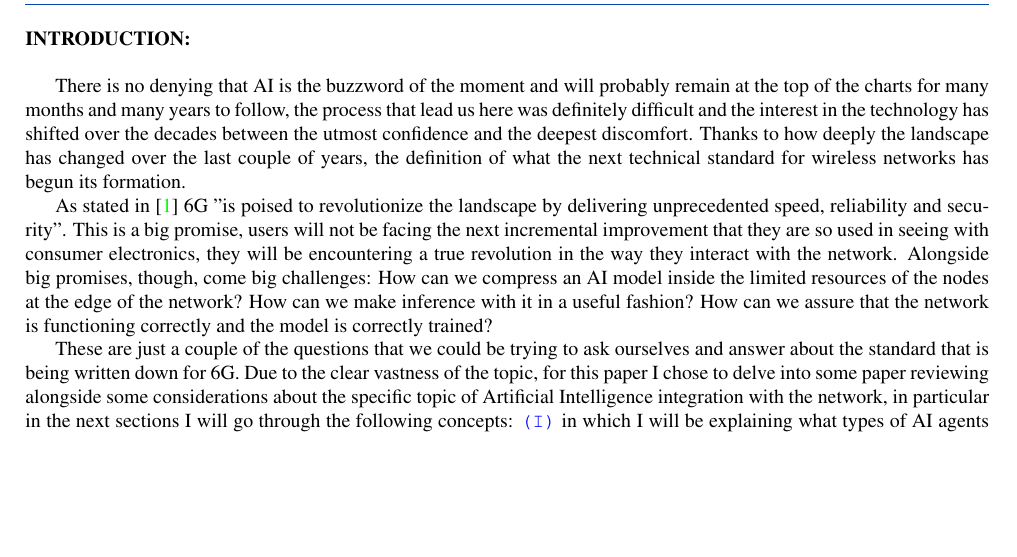
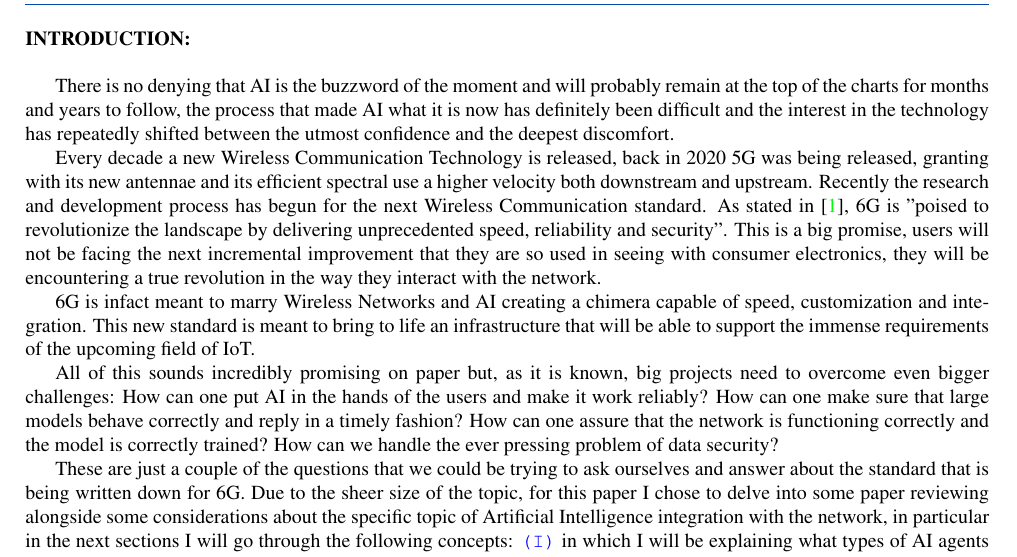
Before and after one commit to S3gmentati0nFault/cct-paper, a LaTeX document (main.tex, which reads src/introduction.tex): part of page 2 of 3, cut so that both start at the same text, the shorter picture padded with empty space. Compiled offline with pdfLaTeX.

Commit message:
Corrected the introduction, the bibliography still needs to be fixed because it cannot be seen at the end of the document

```diff
--- a/src/introduction.tex
+++ b/src/introduction.tex
@@ -1,22 +1,30 @@
 \externaldocument{../main}
 
 There is no denying that AI is the buzzword of the moment and will probably remain at the top of the
-charts for many months and many years to follow, the process that lead us here was definitely
-difficult and the interest in the technology has shifted over the decades between the utmost
-confidence and the deepest discomfort. Thanks to how deeply the landscape has changed over the last
-couple of years, the definition of what the next technical standard for wireless networks has begun
-its formation.
+charts for months and years to follow, the process that made AI what it is now has definitely been difficult
+and the interest in the technology has repeatedly shifted between the utmost confidence and the deepest discomfort.
 
-As stated in \cite{6ainets} 6G "is poised to revolutionize the landscape by delivering
+Every decade a new Wireless Communication Technology is released, back in 2020 5G was being
+released, granting with its new antennae and its efficient spectral use a higher velocity both downstream
+and upstream. Recently the research and development process has begun for the next Wireless
+Communication standard.
+As stated in \cite{6ainets}, 6G is "poised to revolutionize the landscape by delivering
 unprecedented speed, reliability and security". This is a big promise, users will not be facing the
 next incremental improvement that they are so used in seeing with consumer electronics, they will be
-encountering a true revolution in the way they interact with the network. Alongside big promises,
-though, come big challenges: How can we compress an AI model inside the limited resources of the
-nodes at the edge of the network? How can we make inference with it in a useful fashion? How can we
-assure that the network is functioning correctly and the model is correctly trained?
+encountering a true revolution in the way they interact with the network.
+
+6G is infact meant to marry Wireless Networks and AI creating a chimera capable of speed,
+customization and integration. This new standard is meant to bring to life an infrastructure that
+will be able to support the immense requirements of the upcoming field of IoT.
+
+All of this sounds incredibly promising on paper but, as it is known, big projects need to overcome even
+bigger challenges: How can one put AI in the hands of the users and make it work reliably? How can
+one make sure that large models behave correctly and reply in a timely fashion? How can one
+assure that the network is functioning correctly and the model is correctly trained? How can we
+handle the ever pressing problem of data security?
 
 These are just a couple of the questions that we could be trying to ask ourselves and answer about
-the standard that is being written down for 6G. Due to the clear vastness of the topic, for this
+the standard that is being written down for 6G. Due to the sheer size of the topic, for this
 paper I chose to delve into some paper reviewing alongside some considerations about the specific
 topic of Artificial Intelligence integration with the network, in particular in the next sections I
 will go through the following concepts: \ref{sec:ai-agents} in which I will be explaining what types
```
